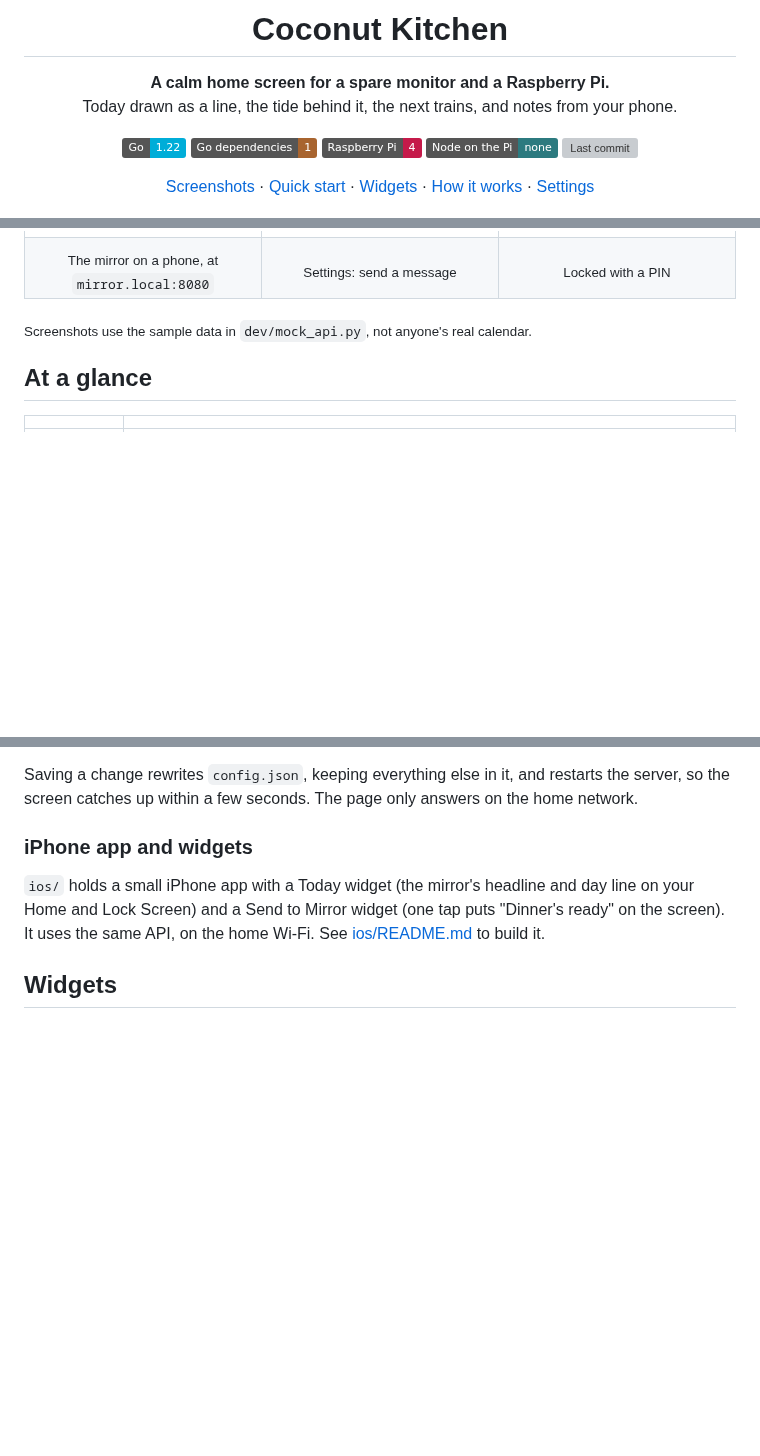
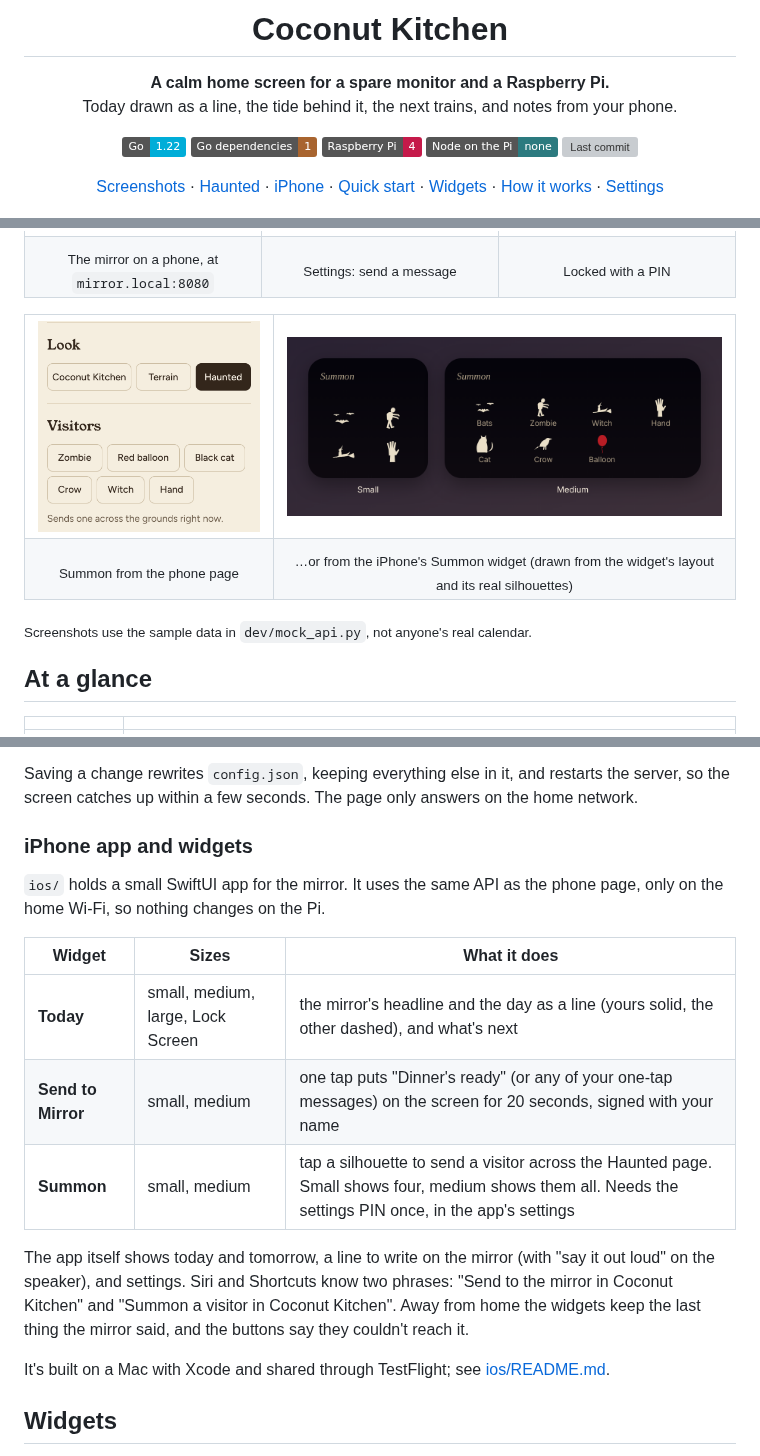
Before and after one commit to Haugf/Coconut-Kitchen, a Markdown page: README.md, 3 parts joined by grey strips. Rendered like a GitHub page; pictures changed too: docs/screenshots/iphone-summon-widget.png (added), docs/screenshots/phone-visitors.png (added); badges without logos; blank space fills up the shorter version; grey boxes are pictures that could not be loaded.

```diff
--- a/README.md
+++ b/README.md
@@ -13,7 +13,7 @@ Today drawn as a line, the tide behind it, the next trains, and notes from your
 [![No Node on the Pi](https://img.shields.io/badge/Node%20on%20the%20Pi-none-2C7A7F)](#how-it-works)
 [![Last commit](https://img.shields.io/github/last-commit/Haugf/coconut-kitchen?color=33261B)](https://github.com/Haugf/coconut-kitchen/commits/main)
 
-[Screenshots](#screenshots) · [Quick start](#quick-start) · [Widgets](#widgets) · [How it works](#how-it-works) · [Settings](#configuration)
+[Screenshots](#screenshots) · [Haunted](#the-haunted-coconut) · [iPhone](#iphone-app-and-widgets) · [Quick start](#quick-start) · [Widgets](#widgets) · [How it works](#how-it-works) · [Settings](#configuration)
 
 <img src="docs/screenshots/kitchen-day.png" alt="Coconut Kitchen on a 1280x720 screen: the headline, today's events, train times, a round minimap, and the day drawn as a line with the tide behind it" width="100%">
 
@@ -61,6 +72,17 @@ Today drawn as a line, the tide behind it, the next trains, and notes from your
     <td align="center"><sub>The mirror on a phone, at <code>mirror.local:8080</code></sub></td>
     <td align="center"><sub>Settings: send a message</sub></td>
     <td align="center"><sub>Locked with a PIN</sub></td>
+  </tr>
+</table>
+
+<table>
+  <tr>
+    <td align="center" valign="top" width="35%"><img src="docs/screenshots/phone-visitors.png" width="230" alt="The phone settings page with the Haunted look on and a Visitors row: Zombie, Red balloon, Black cat, Crow, Witch, Hand"></td>
+    <td align="center" valign="top"><img src="docs/screenshots/iphone-summon-widget.png" alt="The iPhone Summon widget in small and medium sizes: silhouettes of bats, a zombie, a witch, a hand, a cat, a crow and a red balloon"></td>
+  </tr>
+  <tr>
+    <td align="center"><sub>Summon from the phone page</sub></td>
+    <td align="center"><sub>…or from the iPhone's Summon widget (drawn from the widget's layout and its real silhouettes)</sub></td>
   </tr>
 </table>
 
@@ -169,7 +215,17 @@ Saving a change rewrites `config.json`, keeping everything else in it, and resta
 
 ### iPhone app and widgets
 
-`ios/` holds a small iPhone app with a Today widget (the mirror's headline and day line on your Home and Lock Screen) and a Send to Mirror widget (one tap puts "Dinner's ready" on the screen). It uses the same API, on the home Wi-Fi. See [ios/README.md](ios/README.md) to build it.
+`ios/` holds a small SwiftUI app for the mirror. It uses the same API as the phone page, only on the home Wi-Fi, so nothing changes on the Pi.
+
+| Widget | Sizes | What it does |
+|---|---|---|
+| **Today** | small, medium, large, Lock Screen | the mirror's headline and the day as a line (yours solid, the other dashed), and what's next |
+| **Send to Mirror** | small, medium | one tap puts "Dinner's ready" (or any of your one-tap messages) on the screen for 20 seconds, signed with your name |
+| **Summon** | small, medium | tap a silhouette to send a visitor across the Haunted page. Small shows four, medium shows them all. Needs the settings PIN once, in the app's settings |
+
+The app itself shows today and tomorrow, a line to write on the mirror (with "say it out loud" on the speaker), and settings. Siri and Shortcuts know two phrases: "Send to the mirror in Coconut Kitchen" and "Summon a visitor in Coconut Kitchen". Away from home the widgets keep the last thing the mirror said, and the buttons say they couldn't reach it.
+
+It's built on a Mac with Xcode and shared through TestFlight; see [ios/README.md](ios/README.md).
 
 ## Widgets
 
```
Also changed, not shown: other parts of README.md (+37 -2 lines), docs/screenshots/haunted-zombie.png (added), docs/screenshots/haunted.png (added).
